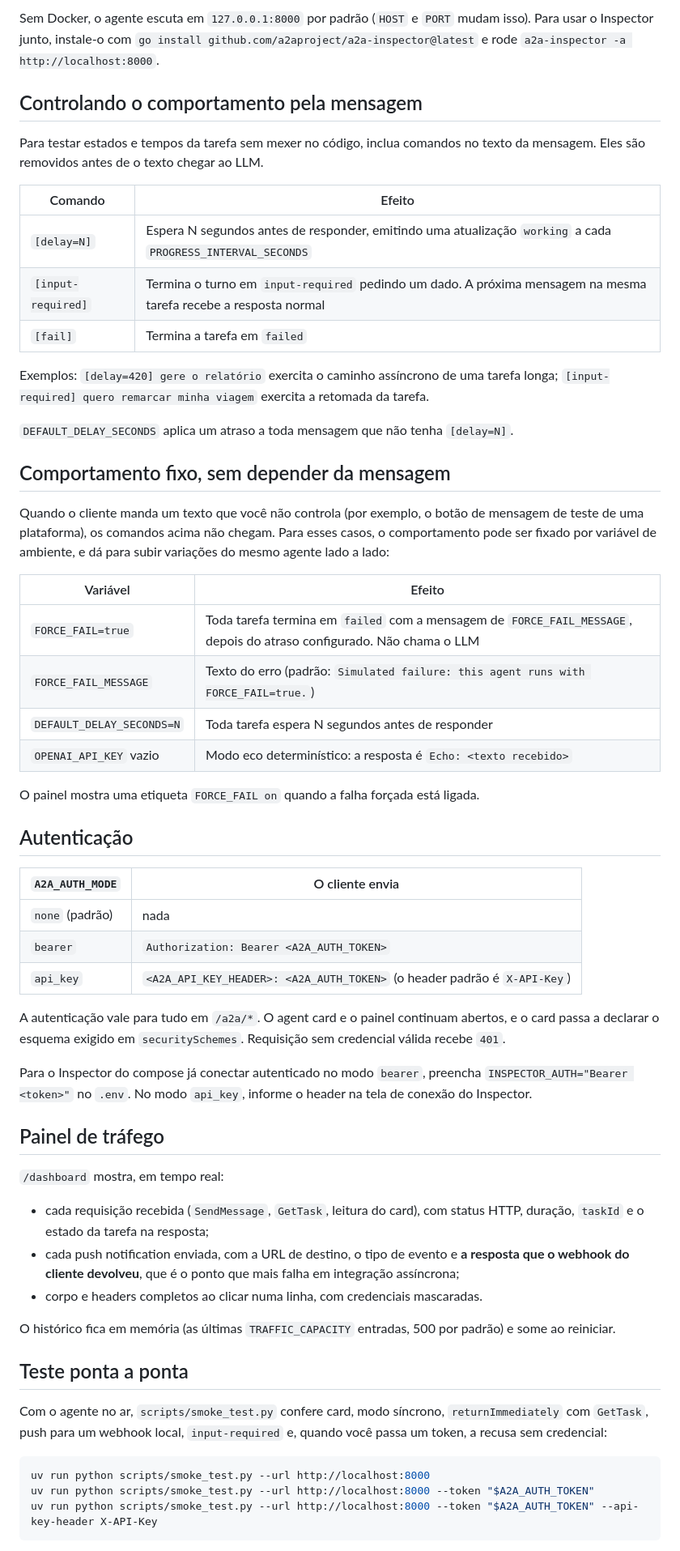
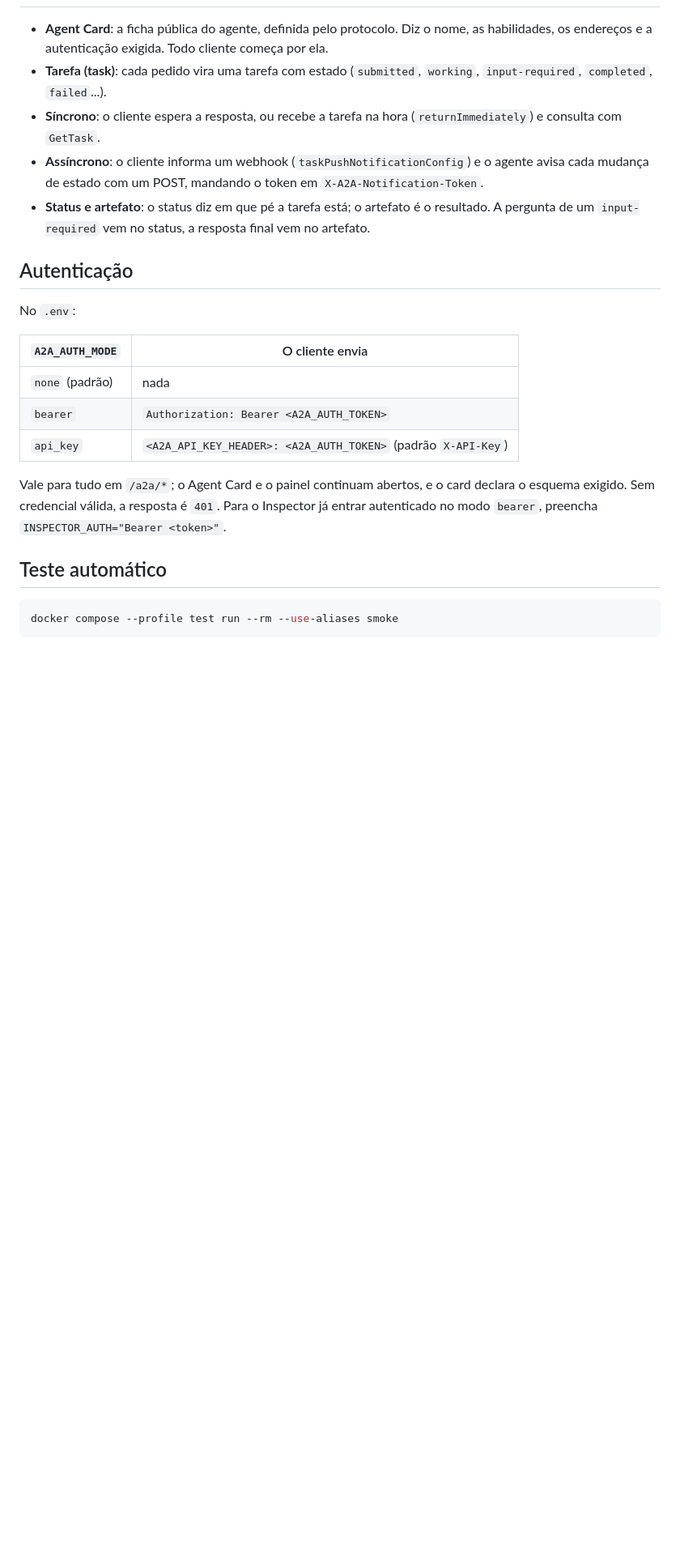
Before and after one commit to cloudhumans/a2a-server, a Markdown page: README.md, the part around one of its changes. Shown at 81% size. GitHub-like rendering; blank space fills up the shorter version.

````diff
--- a/README.md
+++ b/README.md
@@ -58,61 +41,24 @@ uv run python -m app
-Sem Docker, o agente escuta em `127.0.0.1:8000` por padrão (`HOST` e `PORT` mudam isso). Para usar o Inspector junto, instale-o com `go install github.com/a2aproject/a2a-inspector@latest` e rode `a2a-inspector -a http://localhost:8000`.
-
-## Controlando o comportamento pela mensagem
-
-Para testar estados e tempos da tarefa sem mexer no código, inclua comandos no texto da mensagem. Eles são removidos antes de o texto chegar ao LLM.
-
-| Comando | Efeito |
-|---|---|
-| `[delay=N]` | Espera N segundos antes de responder, emitindo uma atualização `working` a cada `PROGRESS_INTERVAL_SECONDS` |
-| `[input-required]` | Termina o turno em `input-required` pedindo um dado. A próxima mensagem na mesma tarefa recebe a resposta normal |
-| `[fail]` | Termina a tarefa em `failed` |
-
-Exemplos: `[delay=420] gere o relatório` exercita o caminho assíncrono de uma tarefa longa; `[input-required] quero remarcar minha viagem` exercita a retomada da tarefa.
-
-`DEFAULT_DELAY_SECONDS` aplica um atraso a toda mensagem que não tenha `[delay=N]`.
-
-## Comportamento fixo, sem depender da mensagem
-
-Quando o cliente manda um texto que você não controla (por exemplo, o botão de mensagem de teste de uma plataforma), os comandos acima não chegam. Para esses casos, o comportamento pode ser fixado por variável de ambiente, e dá para subir variações do mesmo agente lado a lado:
-
-| Variável | Efeito |
-|---|---|
-| `FORCE_FAIL=true` | Toda tarefa termina em `failed` com a mensagem de `FORCE_FAIL_MESSAGE`, depois do atraso configurado. Não chama o LLM |
-| `FORCE_FAIL_MESSAGE` | Texto do erro (padrão: `Simulated failure: this agent runs with FORCE_FAIL=true.`) |
-| `DEFAULT_DELAY_SECONDS=N` | Toda tarefa espera N segundos antes de responder |
-| `OPENAI_API_KEY` vazio | Modo eco determinístico: a resposta é `Echo: <texto recebido>` |
-
-O painel mostra uma etiqueta `FORCE_FAIL on` quando a falha forçada está ligada.
+- **Agent Card**: a ficha pública do agente, definida pelo protocolo. Diz o nome, as habilidades, os endereços e a autenticação exigida. Todo cliente começa por ela.
+- **Tarefa (task)**: cada pedido vira uma tarefa com estado (`submitted`, `working`, `input-required`, `completed`, `failed`...).
+- **Síncrono**: o cliente espera a resposta, ou recebe a tarefa na hora (`returnImmediately`) e consulta com `GetTask`.
+- **Assíncrono**: o cliente informa um webhook (`taskPushNotificationConfig`) e o agente avisa cada mudança de estado com um POST, mandando o token em `X-A2A-Notification-Token`.
+- **Status e artefato**: o status diz em que pé a tarefa está; o artefato é o resultado. A pergunta de um `input-required` vem no status, a resposta final vem no artefato.
 
 ## Autenticação
+
+No `.env`:
 
 | `A2A_AUTH_MODE` | O cliente envia |
 |---|---|
 | `none` (padrão) | nada |
 | `bearer` | `Authorization: Bearer <A2A_AUTH_TOKEN>` |
-| `api_key` | `<A2A_API_KEY_HEADER>: <A2A_AUTH_TOKEN>` (o header padrão é `X-API-Key`) |
+| `api_key` | `<A2A_API_KEY_HEADER>: <A2A_AUTH_TOKEN>` (padrão `X-API-Key`) |
 
-A autenticação vale para tudo em `/a2a/*`. O agent card e o painel continuam abertos, e o card passa a declarar o esquema exigido em `securitySchemes`. Requisição sem credencial válida recebe `401`.
+Vale para tudo em `/a2a/*`; o Agent Card e o painel continuam abertos, e o card declara o esquema exigido. Sem credencial válida, a resposta é `401`. Para o Inspector já entrar autenticado no modo `bearer`, preencha `INSPECTOR_AUTH="Bearer <token>"`.
 
-Para o Inspector do compose já conectar autenticado no modo `bearer`, preencha `INSPECTOR_AUTH="Bearer <token>"` no `.env`. No modo `api_key`, informe o header na tela de conexão do Inspector.
-
-## Painel de tráfego
-
-`/dashboard` mostra, em tempo real:
-
-- cada requisição recebida (`SendMessage`, `GetTask`, leitura do card), com status HTTP, duração, `taskId` e o estado da tarefa na resposta;
-- cada push notification enviada, com a URL de destino, o tipo de evento e **a resposta que o webhook do cliente devolveu**, que é o ponto que mais falha em integração assíncrona;
-- corpo e headers completos ao clicar numa linha, com credenciais mascaradas.
-
-O histórico fica em memória (as últimas `TRAFFIC_CAPACITY` entradas, 500 por padrão) e some ao reiniciar.
-
-## Teste ponta a ponta
-
-Com o agente no ar, `scripts/smoke_test.py` confere card, modo síncrono, `returnImmediately` com `GetTask`, push para um webhook local, `input-required` e, quando você passa um token, a recusa sem credencial:
+## Teste automático
 
 ```bash
-uv run python scripts/smoke_test.py --url http://localhost:8000
-uv run python scripts/smoke_test.py --url http://localhost:8000 --token "$A2A_AUTH_TOKEN"
-uv run python scripts/smoke_test.py --url http://localhost:8000 --token "$A2A_AUTH_TOKEN" --api-key-header X-API-Key
+docker compose --profile test run --rm --use-aliases smoke
 ```
 
````
Also changed, not shown: other parts of README.md (+46 -59 lines), docs/a2a-server.png (added), 5 other files.
